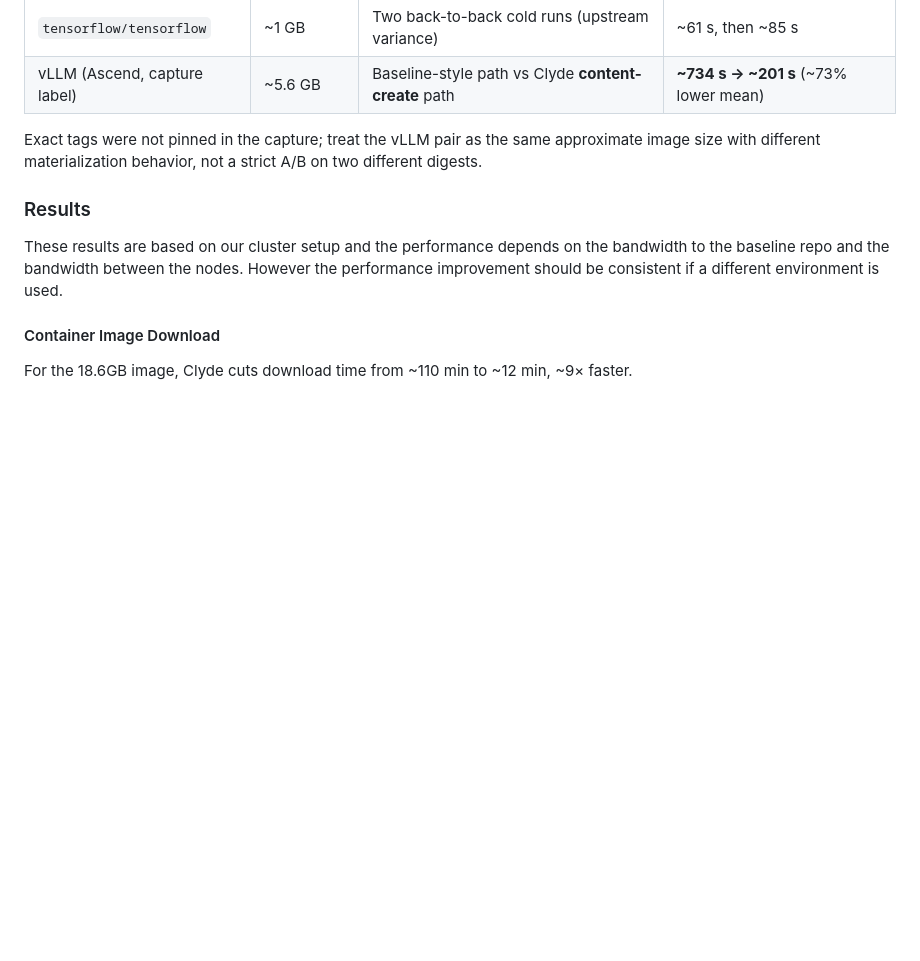
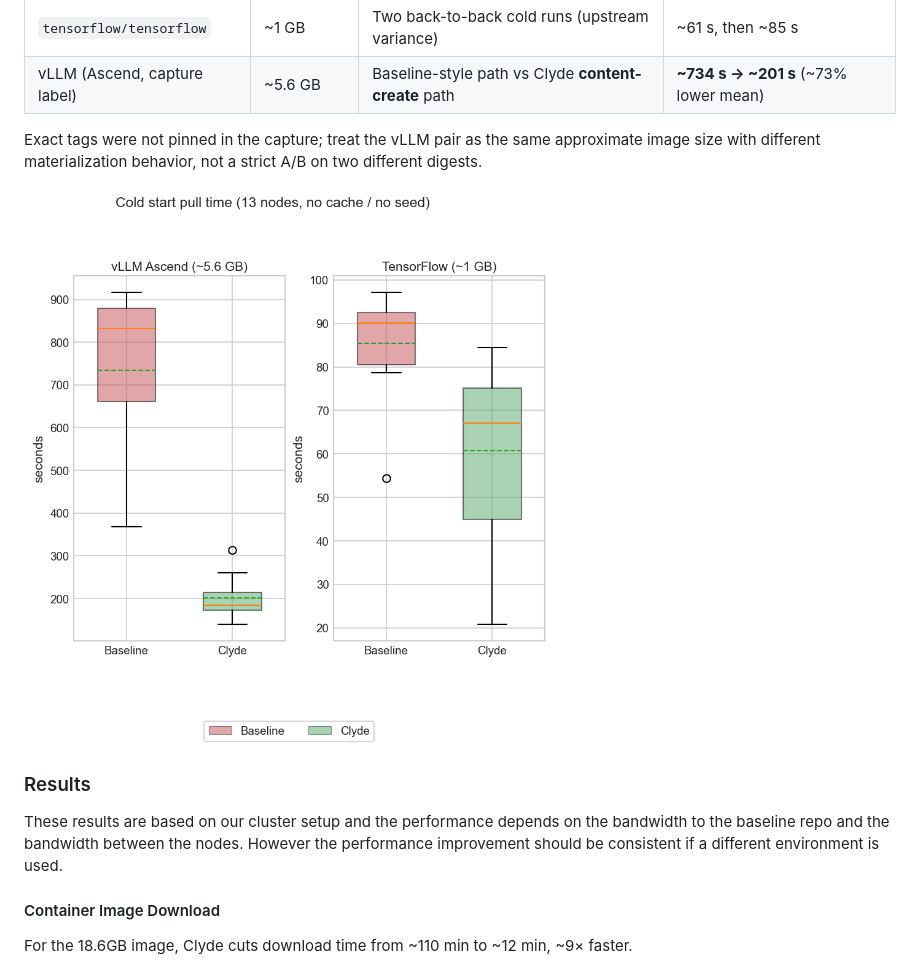
Before and after one commit to clyde-org/clyde, a Markdown page: docs/install.md, the part around the change. Rendered like a GitHub page; pictures changed too: docs/img/cold-start-chart.png (added); blank space fills up the shorter version.

```diff
--- a/docs/install.md
+++ b/docs/install.md
@@ -174,6 +174,8 @@ Separate **13-node** check with a DaemonSet **image-pull** workload: **no warm c
 
 Exact tags were not pinned in the capture; treat the vLLM pair as the same approximate image size with different materialization behavior, not a strict A/B on two different digests.
 
+![Cold start pull time (13 nodes, no cache / no seed)](img/cold-start-chart.png)
+
 ### Results
 These results are based on our cluster setup and the performance depends on the bandwidth to the baseline repo and the bandwidth between the nodes. However the performance improvement should be consistent if a different environment is used.
 
```
Also changed, not shown: workloads/cold-start/cold-start-analysis.md (added, +16 -0 lines), 1 other file.
